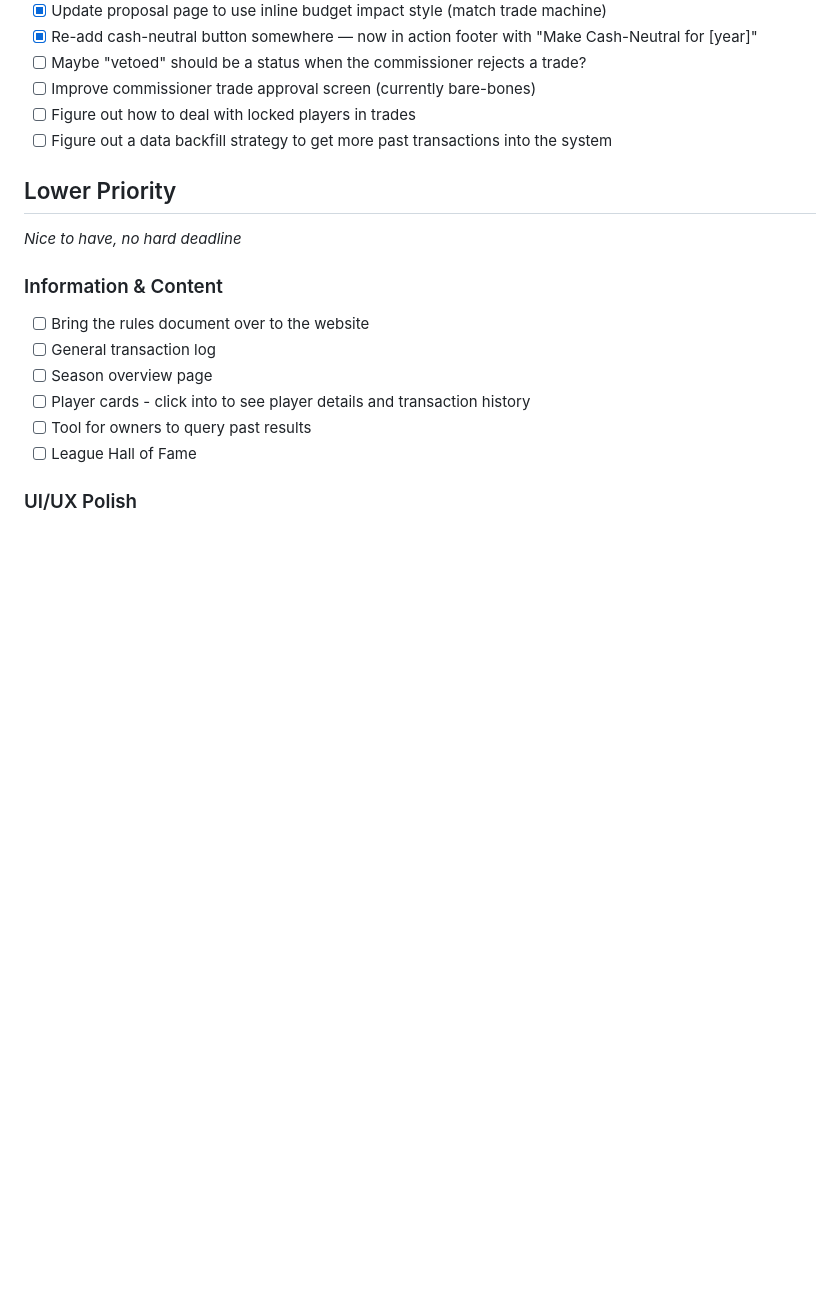
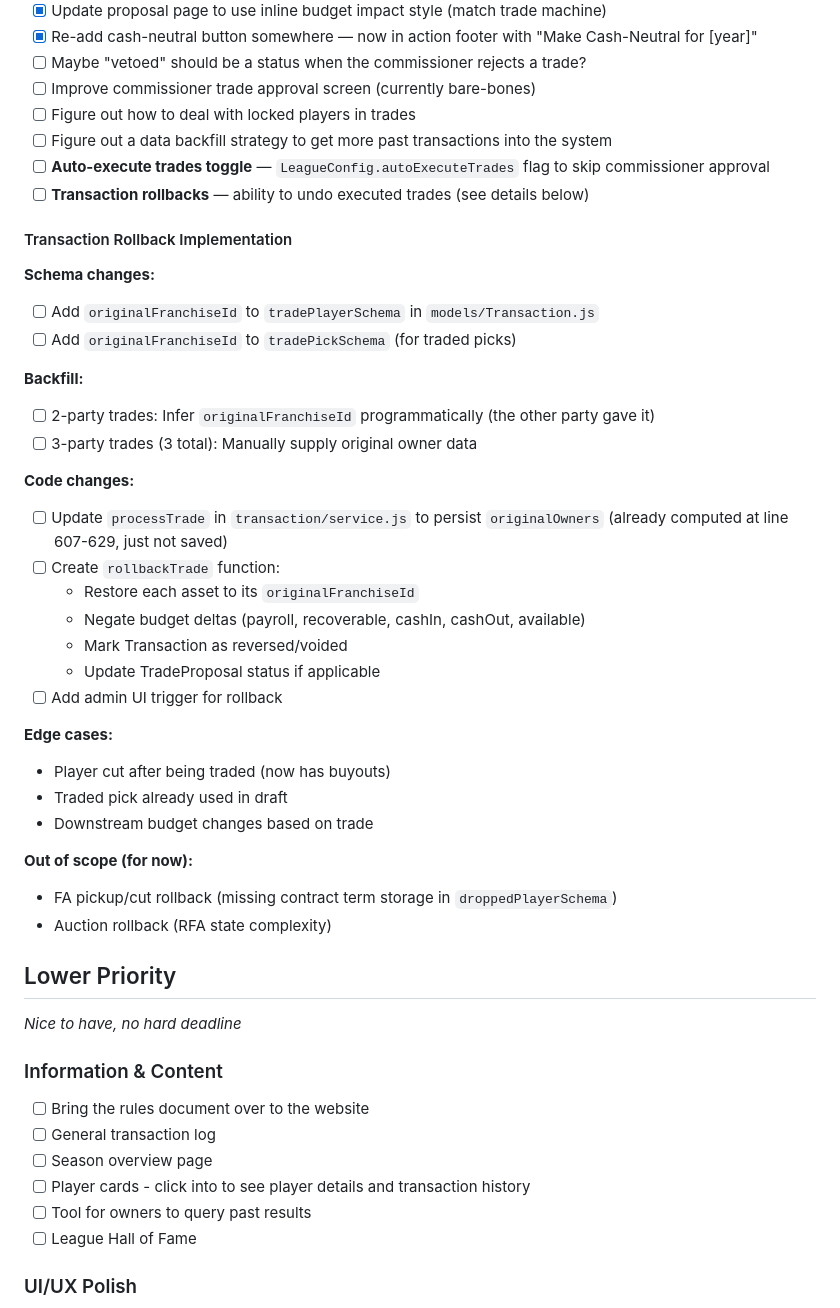
Before and after one commit to jpnance/PSO, a Markdown page: TODO.md, the part around the change. GitHub-like rendering; blank space fills up the shorter version.

Commit message:
Documenting needs for rollbacks.

```diff
--- a/TODO.md
+++ b/TODO.md
@@ -56,6 +56,36 @@
 - [ ] Improve commissioner trade approval screen (currently bare-bones)
 - [ ] Figure out how to deal with locked players in trades
 - [ ] Figure out a data backfill strategy to get more past transactions into the system
+- [ ] **Auto-execute trades toggle** — `LeagueConfig.autoExecuteTrades` flag to skip commissioner approval
+- [ ] **Transaction rollbacks** — ability to undo executed trades (see details below)
+
+#### Transaction Rollback Implementation
+
+**Schema changes:**
+- [ ] Add `originalFranchiseId` to `tradePlayerSchema` in `models/Transaction.js`
+- [ ] Add `originalFranchiseId` to `tradePickSchema` (for traded picks)
+
+**Backfill:**
+- [ ] 2-party trades: Infer `originalFranchiseId` programmatically (the other party gave it)
+- [ ] 3-party trades (3 total): Manually supply original owner data
+
+**Code changes:**
+- [ ] Update `processTrade` in `transaction/service.js` to persist `originalOwners` (already computed at line 607-629, just not saved)
+- [ ] Create `rollbackTrade` function:
+  - Restore each asset to its `originalFranchiseId`
+  - Negate budget deltas (payroll, recoverable, cashIn, cashOut, available)
+  - Mark Transaction as reversed/voided
+  - Update TradeProposal status if applicable
+- [ ] Add admin UI trigger for rollback
+
+**Edge cases:**
+- Player cut after being traded (now has buyouts)
+- Traded pick already used in draft
+- Downstream budget changes based on trade
+
+**Out of scope (for now):**
+- FA pickup/cut rollback (missing contract term storage in `droppedPlayerSchema`)
+- Auction rollback (RFA state complexity)
 
 ## Lower Priority
 *Nice to have, no hard deadline*
```
